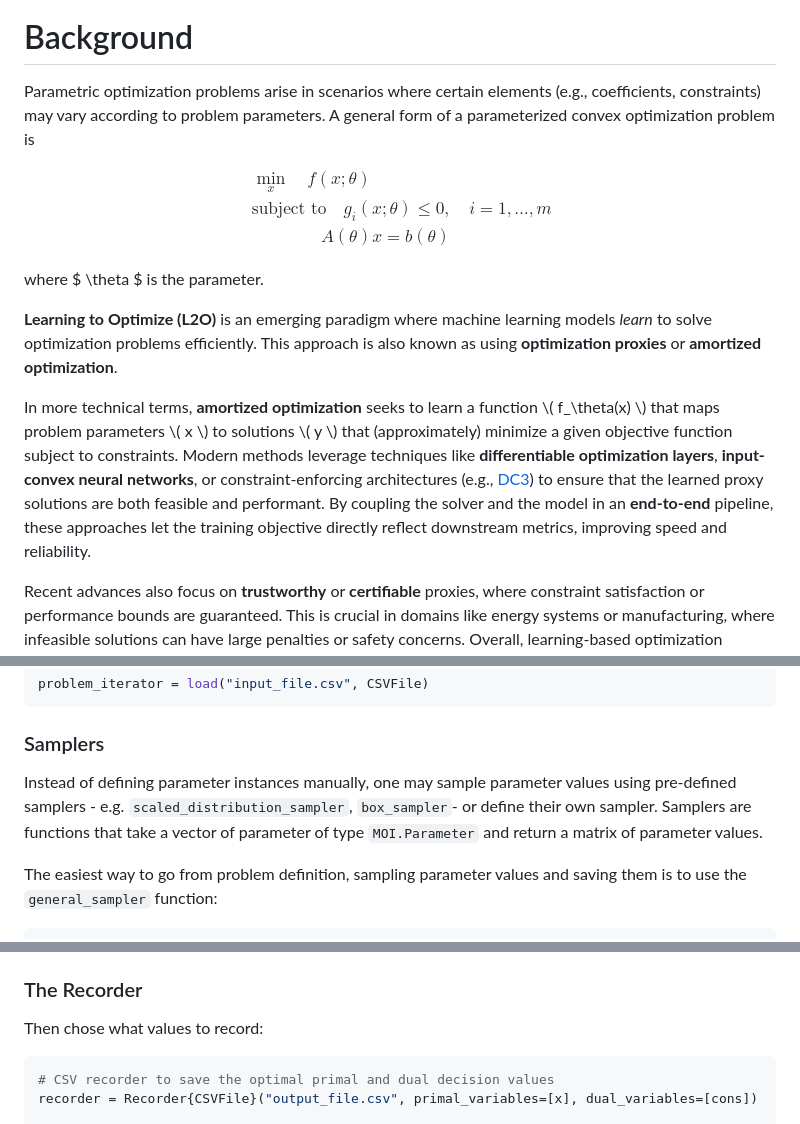
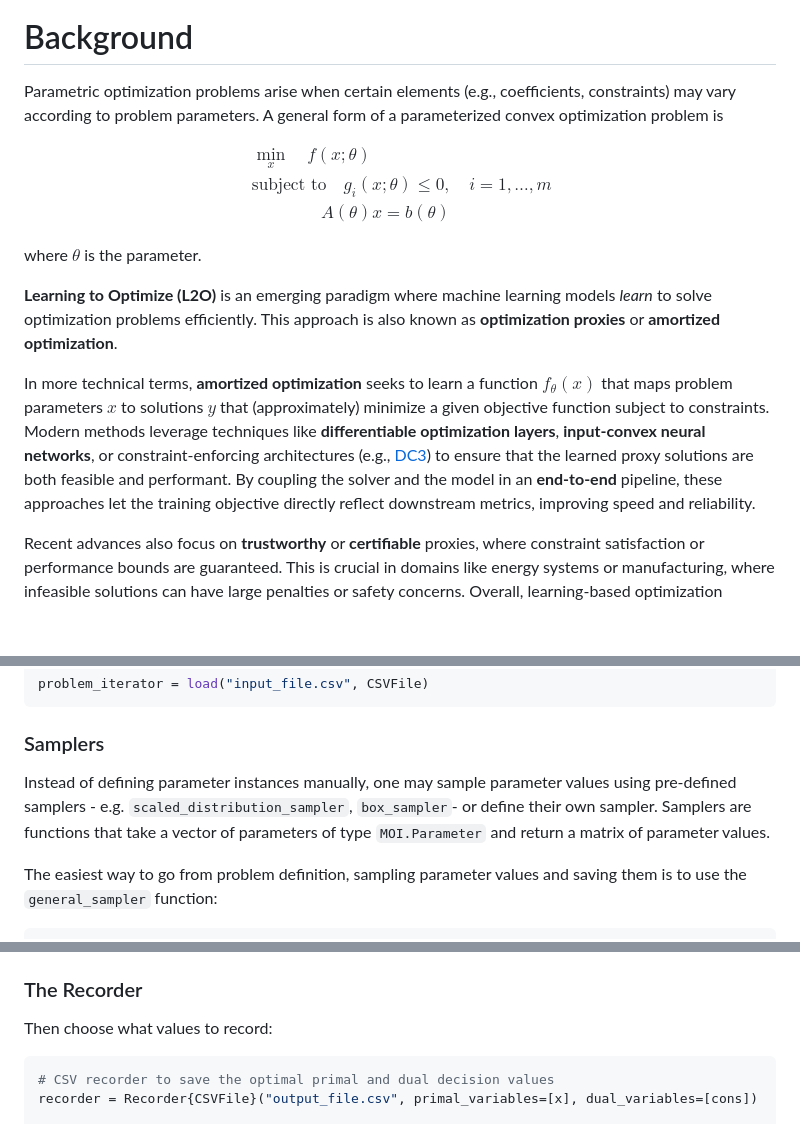
Before and after one commit to andrewrosemberg/LearningToOptimize.jl, a Markdown page: README.md, 3 parts joined by grey strips. Rendered like a GitHub page; blank space fills up the shorter version.

````diff
--- a/README.md
+++ b/README.md
@@ -21,7 +21,7 @@ Have a look at our sister [HugginFace Organization](https://huggingface.co/Learn
 
 # Background
 
-Parametric optimization problems arise in scenarios where certain elements (e.g., coefficients, constraints) may vary according to problem parameters. A general form of a parameterized convex optimization problem is
+Parametric optimization problems arise when certain elements (e.g., coefficients, constraints) may vary according to problem parameters. A general form of a parameterized convex optimization problem is
 
 $$
 \begin{aligned}
@@ -31,11 +31,11 @@ $$
 \end{aligned}
 $$
 
-where $ \theta $ is the parameter.
+where $\theta$ is the parameter.
 
-**Learning to Optimize (L2O)** is an emerging paradigm where machine learning models *learn* to solve optimization problems efficiently. This approach is also known as using **optimization proxies** or **amortized optimization**.
+**Learning to Optimize (L2O)** is an emerging paradigm where machine learning models *learn* to solve optimization problems efficiently. This approach is also known as **optimization proxies** or **amortized optimization**.
 
-In more technical terms, **amortized optimization** seeks to learn a function \\( f_\theta(x) \\) that maps problem parameters \\( x \\) to solutions \\( y \\) that (approximately) minimize a given objective function subject to constraints. Modern methods leverage techniques like **differentiable optimization layers**, **input-convex neural networks**, or constraint-enforcing architectures (e.g., [DC3](https://openreview.net/pdf?id=0Ow8_1kM5Z)) to ensure that the learned proxy solutions are both feasible and performant. By coupling the solver and the model in an **end-to-end** pipeline, these approaches let the training objective directly reflect downstream metrics, improving speed and reliability.
+In more technical terms, **amortized optimization** seeks to learn a function $f_\theta(x)$ that maps problem parameters $x$ to solutions $y$ that (approximately) minimize a given objective function subject to constraints. Modern methods leverage techniques like **differentiable optimization layers**, **input-convex neural networks**, or constraint-enforcing architectures (e.g., [DC3](https://openreview.net/pdf?id=0Ow8_1kM5Z)) to ensure that the learned proxy solutions are both feasible and performant. By coupling the solver and the model in an **end-to-end** pipeline, these approaches let the training objective directly reflect downstream metrics, improving speed and reliability.
 
 Recent advances also focus on **trustworthy** or **certifiable** proxies, where constraint satisfaction or performance bounds are guaranteed. This is crucial in domains like energy systems or manufacturing, where infeasible solutions can have large penalties or safety concerns. Overall, learning-based optimization frameworks aim to combine the advantages of ML (data-driven generalization) with the rigor of mathematical programming (constraint handling and optimality).
 
@@ -100,7 +100,7 @@ problem_iterator = load("input_file.csv", CSVFile)
 
 ### Samplers
 
-Instead of defining parameter instances manually, one may sample parameter values using pre-defined samplers - e.g. `scaled_distribution_sampler`, `box_sampler`- or define their own sampler. Samplers are functions that take a vector of parameter of type `MOI.Parameter` and return a matrix of parameter values.
+Instead of defining parameter instances manually, one may sample parameter values using pre-defined samplers - e.g. `scaled_distribution_sampler`, `box_sampler`- or define their own sampler. Samplers are functions that take a vector of parameters of type `MOI.Parameter` and return a matrix of parameter values.
 
 The easiest way to go from problem definition, sampling parameter values and saving them is to use the `general_sampler` function:
 
@@ -120,7 +120,7 @@ It loads the underlying model from a passed `file` that works with JuMP's `read_
 
 ### The Recorder
 
-Then chose what values to record:
+Then choose what values to record:
 
 ```julia
 # CSV recorder to save the optimal primal and dual decision values
````
Also changed, not shown: other parts of README.md (+2 -2 lines).
